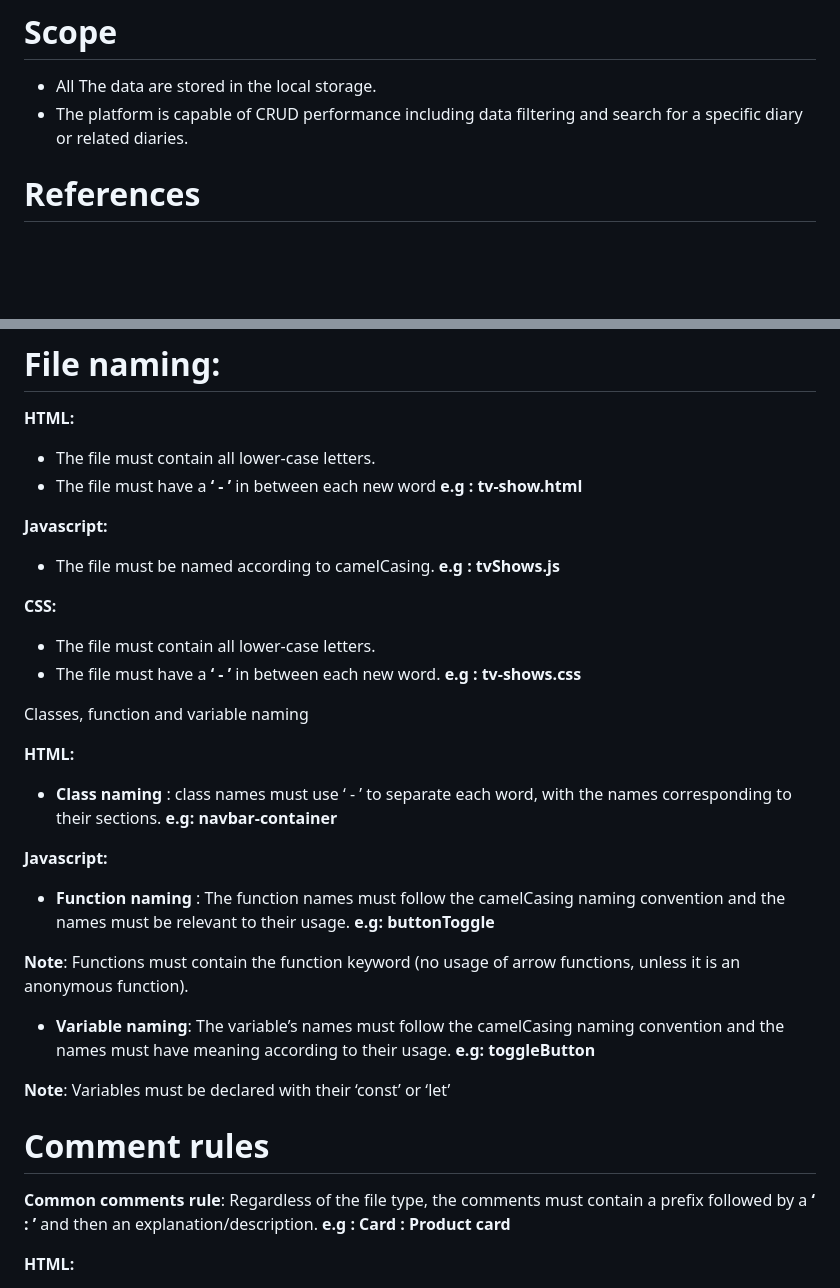
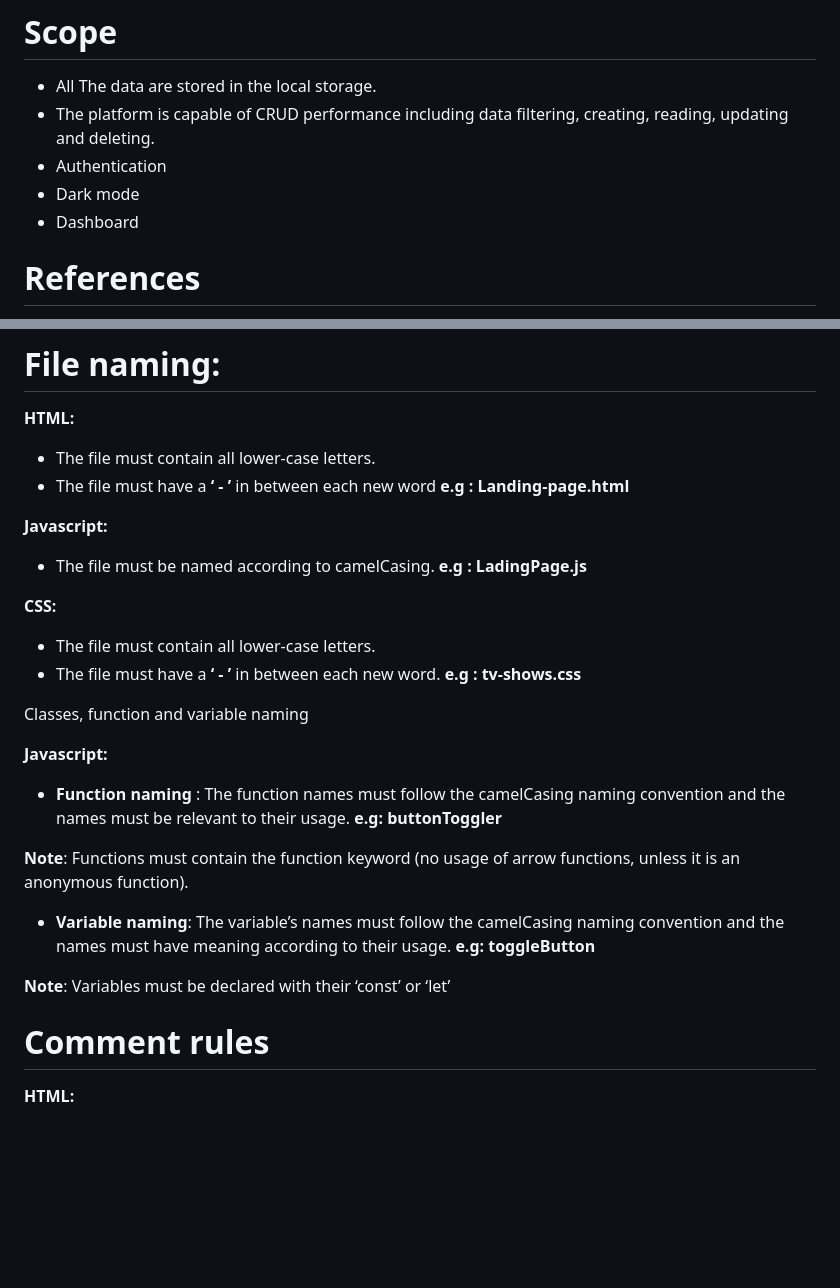
Before and after one commit to SenglayPann/Diary, a Markdown page: readme.md, 2 parts joined by grey strips. Rendered like a GitHub page; blank space fills up the shorter version.

```diff
--- a/readme.md
+++ b/readme.md
@@ -7,7 +7,10 @@
 # Scope
 
 - All The data are stored in the local storage.
-- The platform is capable of CRUD performance including data filtering and search for a specific diary or related diaries.
+- The platform is capable of CRUD performance including data filtering, creating, reading, updating and deleting.
+- Authentication
+- Dark mode
+- Dashboard
 
 # References
 
@@ -111,11 +178,11 @@
 **HTML:**
 
 - The file must contain all lower-case letters.
-- The file must have a **‘ - ’** in between each new word **e.g : tv-show.html**
+- The file must have a **‘ - ’** in between each new word **e.g : Landing-page.html**
 
 **Javascript:**
 
-- The file must be named according to camelCasing. **e.g : tvShows.js**
+- The file must be named according to camelCasing. **e.g : LadingPage.js**
 
 **CSS:**
 
@@ -124,13 +191,9 @@
 
 Classes, function and variable naming
 
-**HTML:**
-
-- **Class naming** : class names must use ‘ - ’ to separate each word, with the names corresponding to their sections. **e.g: navbar-container**
-
 **Javascript:**
 
-- **Function naming** : The function names must follow the camelCasing naming convention and the names must be relevant to their usage. **e.g: buttonToggle**
+- **Function naming** : The function names must follow the camelCasing naming convention and the names must be relevant to their usage. **e.g: buttonToggler**
 
 **Note**: Functions must contain the function keyword (no usage of arrow functions, unless it is an anonymous function).
 
@@ -139,8 +202,6 @@ Classes, function and variable naming
 **Note**: Variables must be declared with their ‘const’ or ‘let’
 
 # Comment rules
-
-**Common comments rule**: Regardless of the file type, the comments must contain a prefix followed by a **‘ : ’** and then an explanation/description.  **e.g : Card : Product card**
 
 **HTML:**
 
```
Also changed, not shown: other parts of readme.md (+64 -0 lines).
